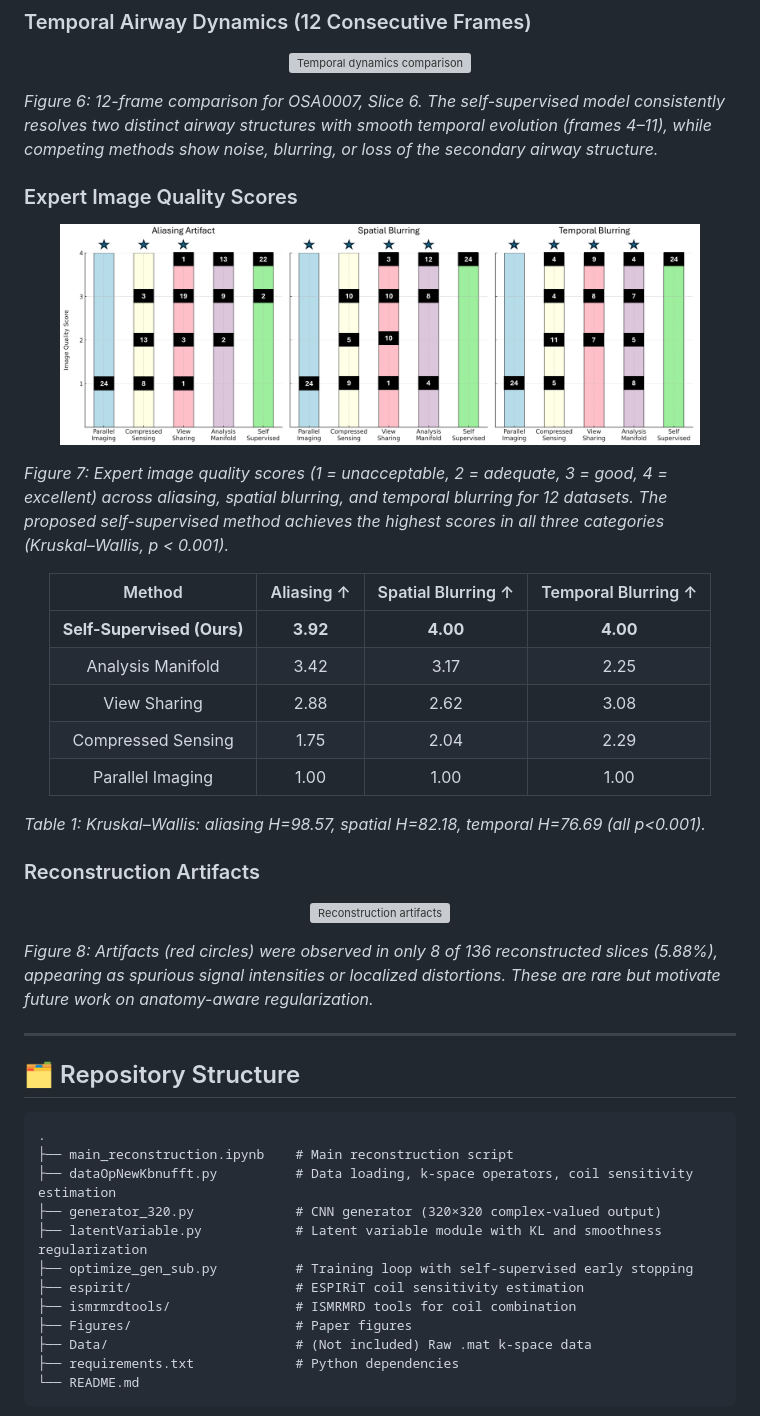
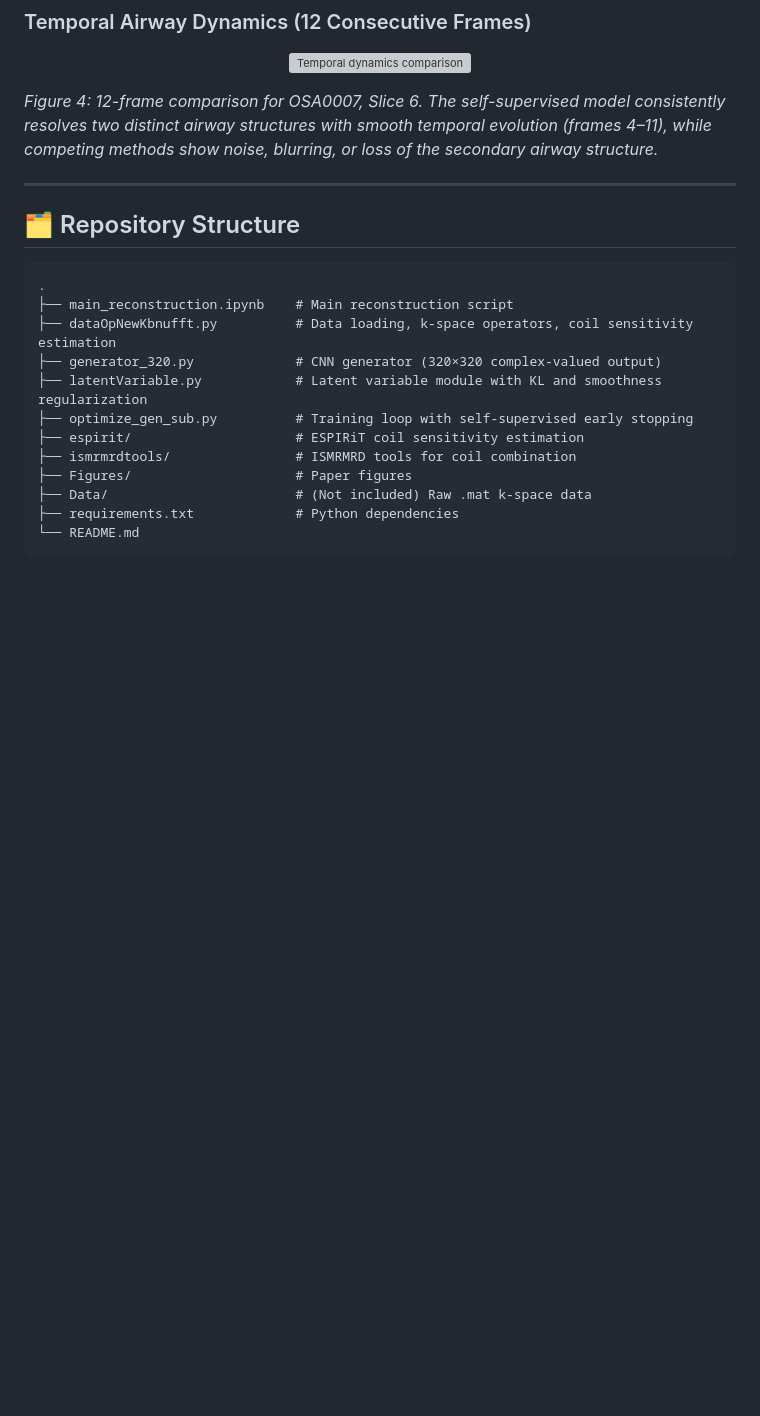
Before and after one commit to md-shahin-ali/self-supervised_reconstruction, a Markdown page: README.md, the part around one of its changes. Rendered like a GitHub page; blank space fills up the shorter version; grey boxes are pictures that could not be loaded.

```diff
--- a/README.md
+++ b/README.md
@@ -84,37 +67,7 @@ where $G_\theta$ is a CNN generator mapping latent vectors $l_{t}$ to single-sli
   <img src="Figures/FIG8.png" width="90%" alt="Temporal dynamics comparison"/>
 </p>
 
-*Figure 6: 12-frame comparison for OSA0007, Slice 6. The self-supervised model consistently resolves two distinct airway structures with smooth temporal evolution (frames 4–11), while competing methods show noise, blurring, or loss of the secondary airway structure.*
-
-### Expert Image Quality Scores
-
-<p align="center">
-  <img src="Figures/FIG9.png" width="90%" alt="Expert scoring results"/>
-</p>
-
-*Figure 7: Expert image quality scores (1 = unacceptable, 2 = adequate, 3 = good, 4 = excellent) across aliasing, spatial blurring, and temporal blurring for 12 datasets. The proposed self-supervised method achieves the highest scores in all three categories (Kruskal–Wallis, p < 0.001).*
-
-<div align="center">
-
-| Method | Aliasing ↑ | Spatial Blurring ↑ | Temporal Blurring ↑ |
-|:---:|:---:|:---:|:---:|
-| **Self-Supervised (Ours)** | **3.92** | **4.00** | **4.00** |
-| Analysis Manifold | 3.42 | 3.17 | 2.25 |
-| View Sharing | 2.88 | 2.62 | 3.08 |
-| Compressed Sensing | 1.75 | 2.04 | 2.29 |
-| Parallel Imaging | 1.00 | 1.00 | 1.00 |
-
-</div>
-
-*Table 1: Kruskal–Wallis: aliasing H=98.57, spatial H=82.18, temporal H=76.69 (all p<0.001).*
-
-### Reconstruction Artifacts
-
-<p align="center">
-  <img src="Figures/FIG10.png" width="90%" alt="Reconstruction artifacts"/>
-</p>
-
-*Figure 8: Artifacts (red circles) were observed in only 8 of 136 reconstructed slices (5.88%), appearing as spurious signal intensities or localized distortions. These are rare but motivate future work on anatomy-aware regularization.*
+*Figure 4: 12-frame comparison for OSA0007, Slice 6. The self-supervised model consistently resolves two distinct airway structures with smooth temporal evolution (frames 4–11), while competing methods show noise, blurring, or loss of the secondary airway structure.*
 
 ---
 
```
Also changed, not shown: other parts of README.md (+8 -24 lines).
